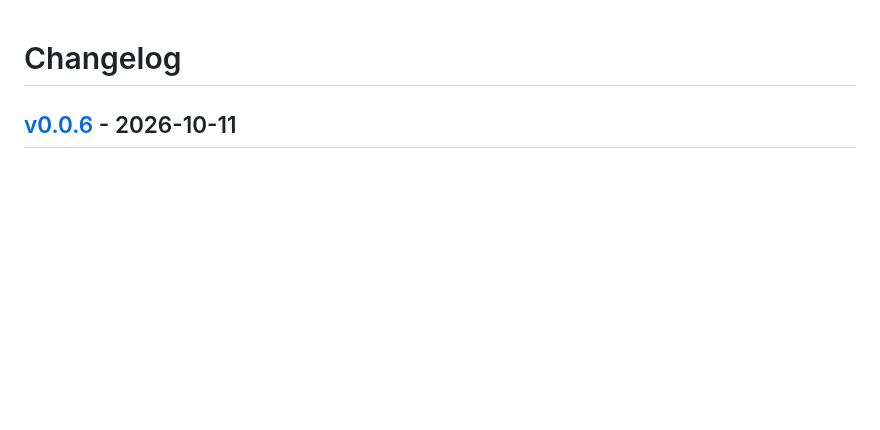
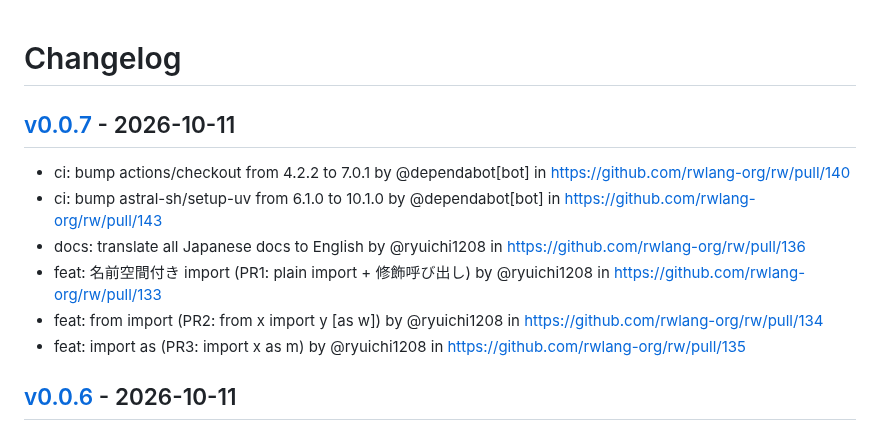
Before and after one commit to rwlang-org/rw, a Markdown page: CHANGELOG.md, the part around the change. Rendered like a GitHub page; blank space fills up the shorter version.

Commit message:
[tagpr] update CHANGELOG.md

```diff
--- a/CHANGELOG.md
+++ b/CHANGELOG.md
@@ -1,4 +1,12 @@
 # Changelog
+
+## [v0.0.7](https://github.com/rwlang-org/rw/compare/v0.0.6...v0.0.7) - 2026-10-11
+- ci: bump actions/checkout from 4.2.2 to 7.0.1 by @dependabot[bot] in https://github.com/rwlang-org/rw/pull/140
+- ci: bump astral-sh/setup-uv from 6.1.0 to 10.1.0 by @dependabot[bot] in https://github.com/rwlang-org/rw/pull/143
+- docs: translate all Japanese docs to English by @ryuichi1208 in https://github.com/rwlang-org/rw/pull/136
+- feat: 名前空間付き import (PR1: plain import + 修飾呼び出し) by @ryuichi1208 in https://github.com/rwlang-org/rw/pull/133
+- feat: from import (PR2: from x import y [as w]) by @ryuichi1208 in https://github.com/rwlang-org/rw/pull/134
+- feat: import as (PR3: import x as m) by @ryuichi1208 in https://github.com/rwlang-org/rw/pull/135
 
 ## [v0.0.6](https://github.com/rwlang-org/rw/compare/v0.0.5...v0.0.6) - 2026-10-11
 
```
